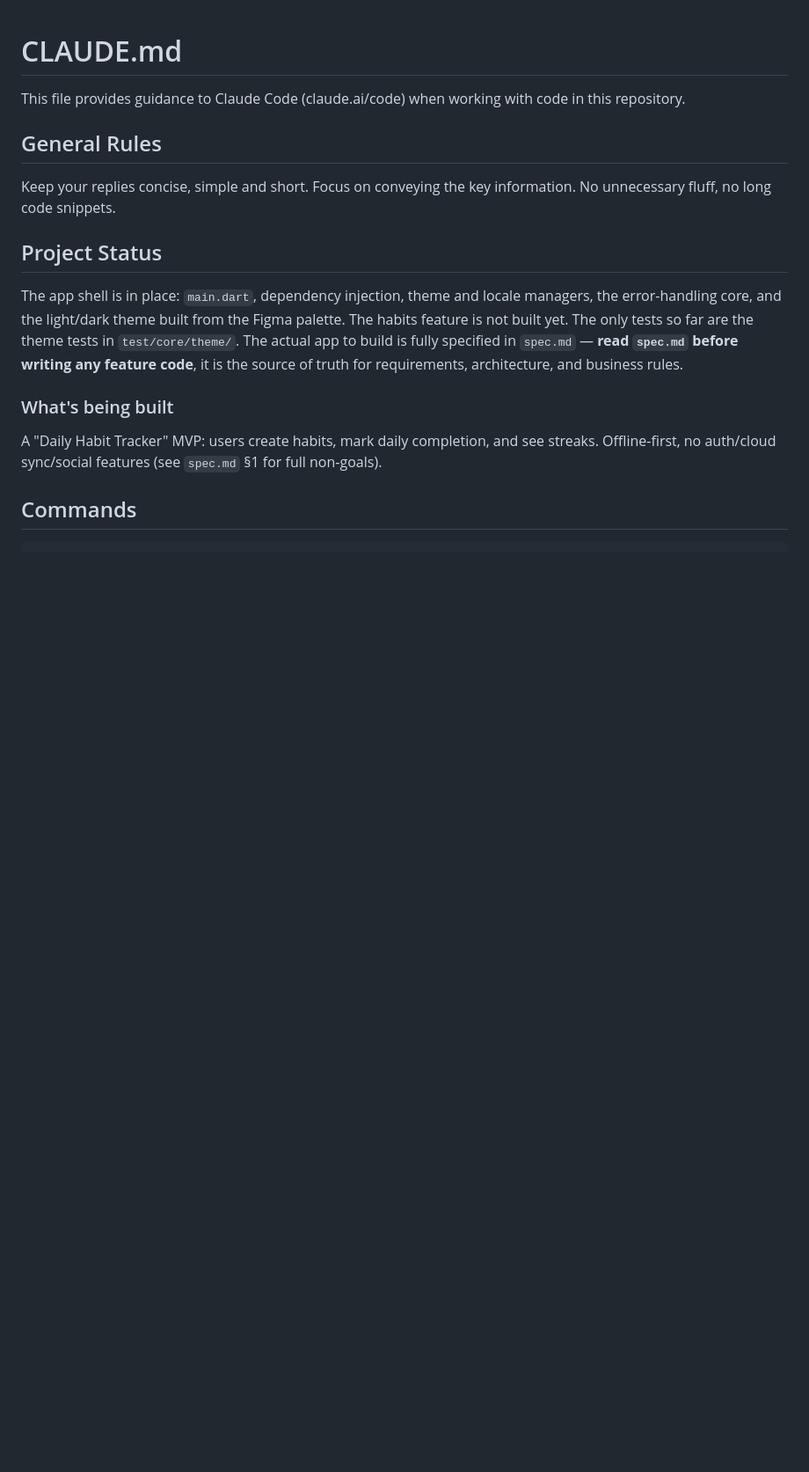
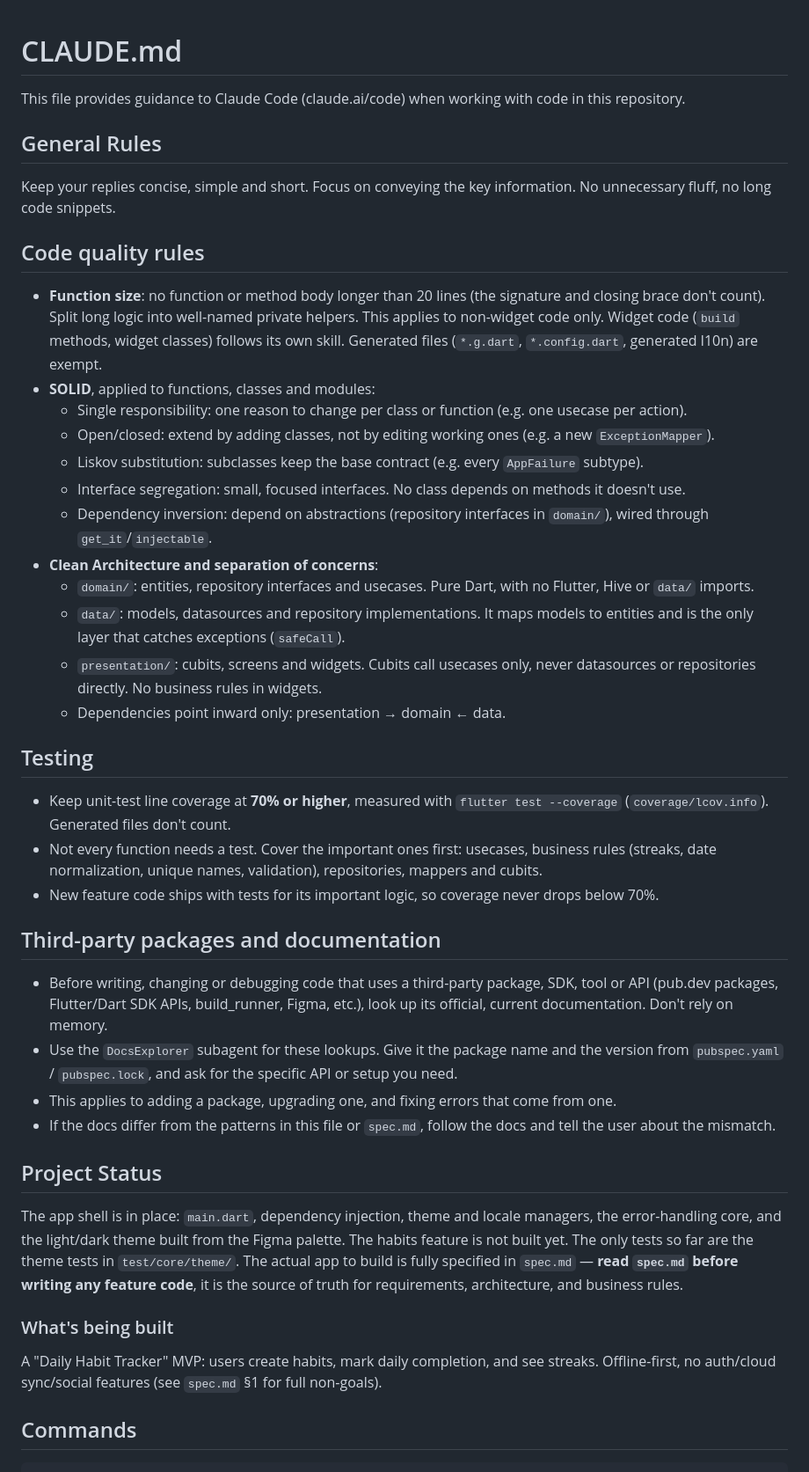
Before and after one commit to MoK369/daily-habit-tracker, a Markdown page: CLAUDE.md, the part around one of its changes. Shown at 88% size. GitHub-like rendering; blank space fills up the shorter version.

Commit message:
docs(claude): add code quality, testing and docs lookup rules
- Add code quality rules: 20-line function limit, SOLID, and
  Clean Architecture layer boundaries
- Require 70% unit-test line coverage and list what to test first
- Require official docs lookups via the DocsExplorer subagent before
  working with third-party packages
- Add the flutter test --coverage command

```diff
--- a/CLAUDE.md
+++ b/CLAUDE.md
@@ -4,6 +4,34 @@ This file provides guidance to Claude Code (claude.ai/code) when working with co
 
 ## General Rules
 Keep your replies concise, simple and short. Focus on conveying the key information. No unnecessary fluff, no long code snippets.
+
+## Code quality rules
+
+- **Function size**: no function or method body longer than 20 lines (the signature and closing brace don't count). Split long logic into well-named private helpers. This applies to non-widget code only. Widget code (`build` methods, widget classes) follows its own skill. Generated files (`*.g.dart`, `*.config.dart`, generated l10n) are exempt.
+- **SOLID**, applied to functions, classes and modules:
+  - Single responsibility: one reason to change per class or function (e.g. one usecase per action).
+  - Open/closed: extend by adding classes, not by editing working ones (e.g. a new `ExceptionMapper`).
+  - Liskov substitution: subclasses keep the base contract (e.g. every `AppFailure` subtype).
+  - Interface segregation: small, focused interfaces. No class depends on methods it doesn't use.
+  - Dependency inversion: depend on abstractions (repository interfaces in `domain/`), wired through `get_it`/`injectable`.
+- **Clean Architecture and separation of concerns**:
+  - `domain/`: entities, repository interfaces and usecases. Pure Dart, with no Flutter, Hive or `data/` imports.
+  - `data/`: models, datasources and repository implementations. It maps models to entities and is the only layer that catches exceptions (`safeCall`).
+  - `presentation/`: cubits, screens and widgets. Cubits call usecases only, never datasources or repositories directly. No business rules in widgets.
+  - Dependencies point inward only: presentation → domain ← data.
+
+## Testing
+
+- Keep unit-test line coverage at **70% or higher**, measured with `flutter test --coverage` (`coverage/lcov.info`). Generated files don't count.
+- Not every function needs a test. Cover the important ones first: usecases, business rules (streaks, date normalization, unique names, validation), repositories, mappers and cubits.
+- New feature code ships with tests for its important logic, so coverage never drops below 70%.
+
+## Third-party packages and documentation
+
+- Before writing, changing or debugging code that uses a third-party package, SDK, tool or API (pub.dev packages, Flutter/Dart SDK APIs, build_runner, Figma, etc.), look up its official, current documentation. Don't rely on memory.
+- Use the `DocsExplorer` subagent for these lookups. Give it the package name and the version from `pubspec.yaml` / `pubspec.lock`, and ask for the specific API or setup you need.
+- This applies to adding a package, upgrading one, and fixing errors that come from one.
+- If the docs differ from the patterns in this file or `spec.md`, follow the docs and tell the user about the mismatch.
 
 ## Project Status
 
```
Also changed, not shown: other parts of CLAUDE.md (+1 -0 lines).
